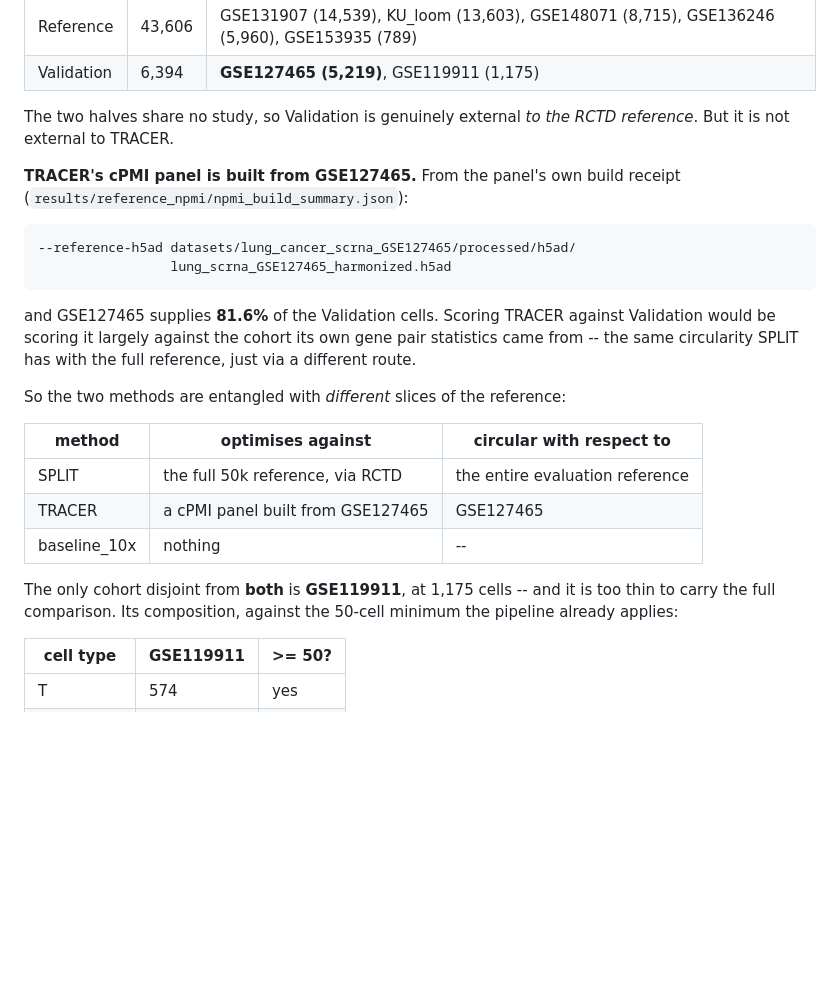
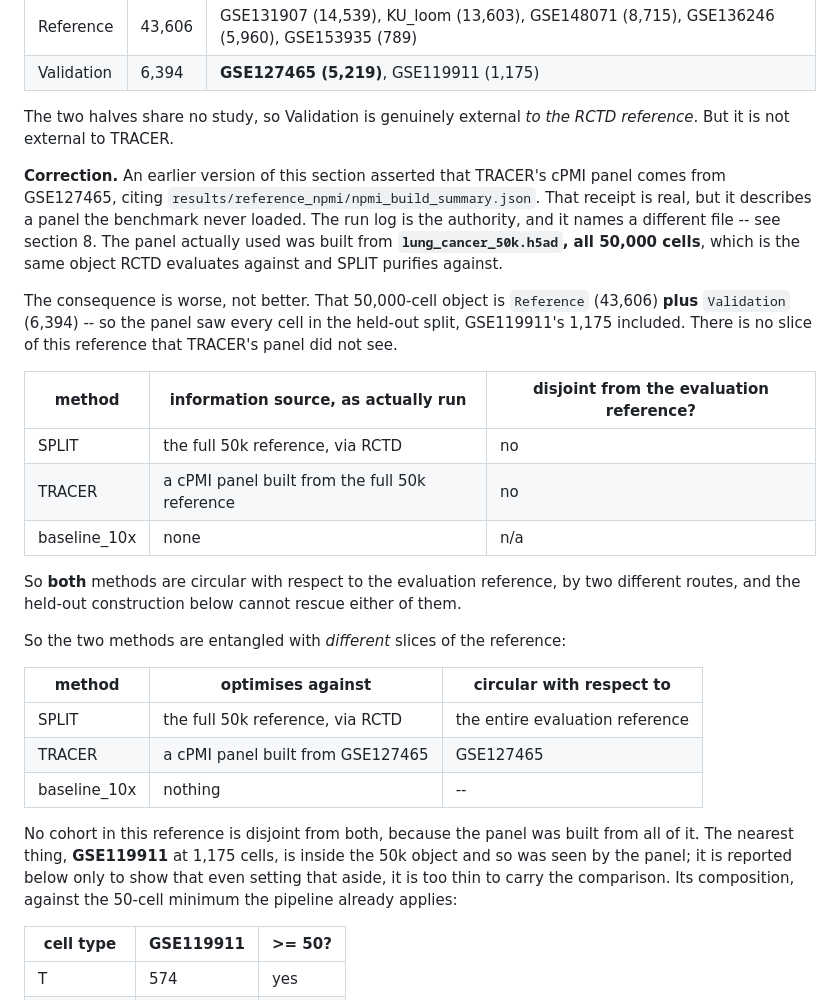
Before and after one commit to imlong4real/SegBench, a Markdown page: docs/comparison_audit.md, the part around one of its changes. Drawn GitHub-style; blank space fills up the shorter version.

```diff
--- a/docs/comparison_audit.md
+++ b/docs/comparison_audit.md
@@ -159,16 +159,28 @@ made independent cohort:
 The two halves share no study, so Validation is genuinely external *to the RCTD
 reference*. But it is not external to TRACER.
 
-**TRACER's cPMI panel is built from GSE127465.** From the panel's own build
-receipt (`results/reference_npmi/npmi_build_summary.json`):
+**Correction.** An earlier version of this section asserted that TRACER's cPMI
+panel comes from GSE127465, citing
+`results/reference_npmi/npmi_build_summary.json`. That receipt is real, but it
+describes a panel the benchmark never loaded. The run log is the authority, and
+it names a different file -- see section 8. The panel actually used was built
+from **`lung_cancer_50k.h5ad`, all 50,000 cells**, which is the same object
+RCTD evaluates against and SPLIT purifies against.
 
-    --reference-h5ad datasets/lung_cancer_scrna_GSE127465/processed/h5ad/
-                     lung_scrna_GSE127465_harmonized.h5ad
+The consequence is worse, not better. That 50,000-cell object is
+`Reference` (43,606) **plus** `Validation` (6,394) -- so the panel saw every
+cell in the held-out split, GSE119911's 1,175 included. There is no slice of
+this reference that TRACER's panel did not see.
 
-and GSE127465 supplies **81.6%** of the Validation cells. Scoring TRACER
-against Validation would be scoring it largely against the cohort its own gene
-pair statistics came from -- the same circularity SPLIT has with the full
-reference, just via a different route.
+| method | information source, as actually run | disjoint from the evaluation reference? |
+|---|---|---|
+| SPLIT | the full 50k reference, via RCTD | no |
+| TRACER | a cPMI panel built from the full 50k reference | no |
+| baseline_10x | none | n/a |
+
+So **both** methods are circular with respect to the evaluation reference, by
+two different routes, and the held-out construction below cannot rescue either
+of them.
 
 So the two methods are entangled with *different* slices of the reference:
 
@@ -178,8 +190,10 @@ So the two methods are entangled with *different* slices of the reference:
 | TRACER | a cPMI panel built from GSE127465 | GSE127465 |
 | baseline_10x | nothing | -- |
 
-The only cohort disjoint from **both** is **GSE119911**, at 1,175 cells -- and
-it is too thin to carry the full comparison. Its composition, against the
+No cohort in this reference is disjoint from both, because the panel was built
+from all of it. The nearest thing, **GSE119911** at 1,175 cells, is inside the
+50k object and so was seen by the panel; it is reported below only to show that
+even setting that aside, it is too thin to carry the comparison. Its composition, against the
 50-cell minimum the pipeline already applies:
 
 | cell type | GSE119911 | >= 50? |
```
Also changed, not shown: other parts of docs/comparison_audit.md (+65 -0 lines).
